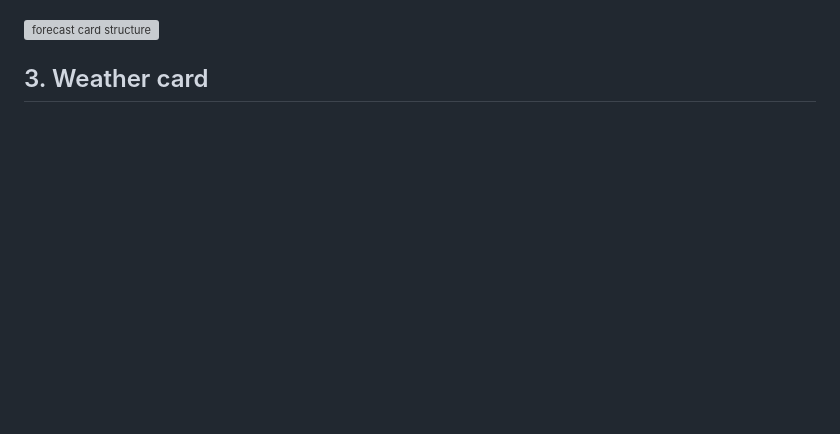
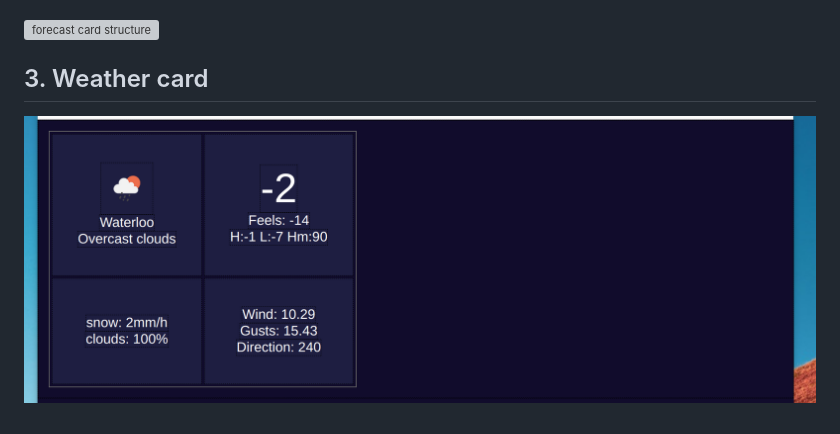
Before and after one commit to ArthurQiangLi/W16_PiDashboard, a Markdown page: README4-layout-weather card.md, the part around the change. Rendered like a GitHub page; pictures changed too: 90-markdown-resources/log9.png (added); blank space fills up the shorter version; grey boxes are pictures that could not be loaded.

Commit message:
worked on folder 17. finished weather card styling.

```diff
--- a/README4-layout-weather card.md
+++ b/README4-layout-weather card.md
@@ -11,3 +11,5 @@
 ![forecast card structure](./90-markdown-resources/152-forecast%20card%20structure.png)
 
 ## 3. Weather card
+
+![log9](./90-markdown-resources/log9.png)
```
Also changed, not shown: README1-log.md (+2 -0 lines), 1 other file.
